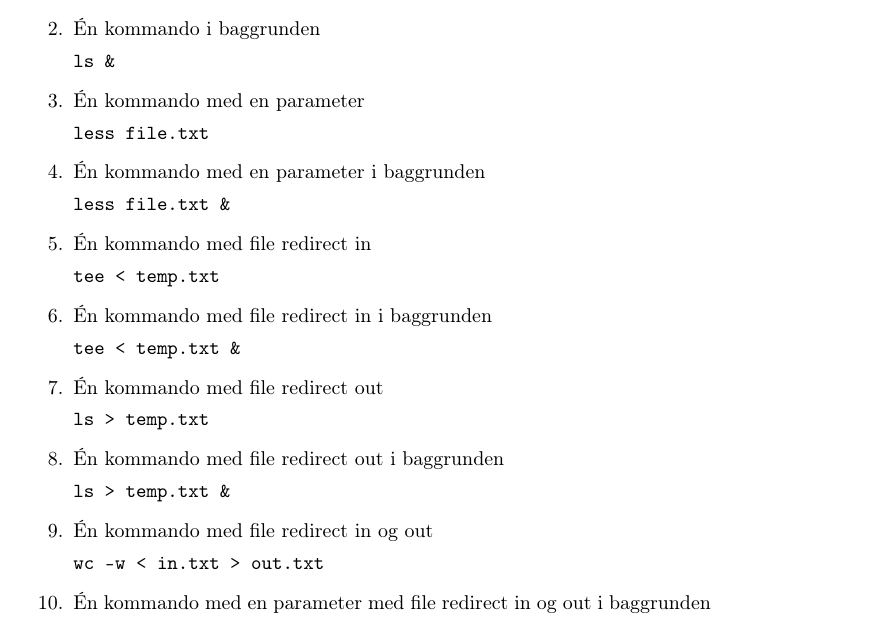
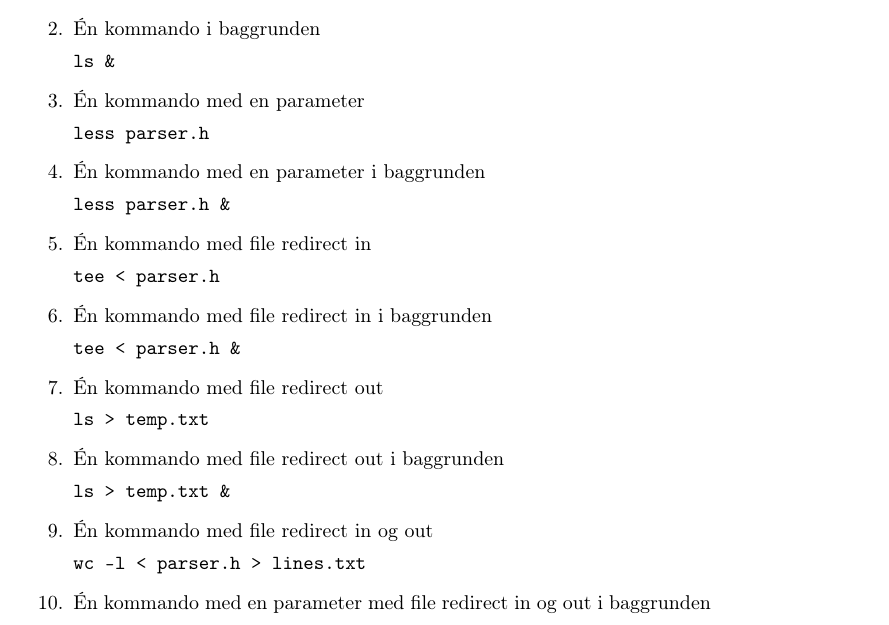
Before and after one commit to andersfischernielsen/BOSC, a LaTeX document (ObligatoriskOpgave1/tex/main.tex, which reads ObligatoriskOpgave1/tex/chapters/3-test.tex): part of page 8 of 10, cut so that both start at the same text. Compiled offline with pdfLaTeX.

Commit message:
Fixed testcases to work out of the box by using redirect in as parser.h

```diff
--- a/ObligatoriskOpgave1/tex/chapters/3-test.tex
+++ b/ObligatoriskOpgave1/tex/chapters/3-test.tex
@@ -13,16 +13,16 @@ Nedenstående runs er blevet kørt på i vores BOSC.
 	\verb+ls &+
 	\item Én kommando med en parameter
 
-	\verb+less file.txt+
+	\verb+less parser.h+
 	\item Én kommando med en parameter i baggrunden
 
-	\verb+less file.txt &+
+	\verb+less parser.h &+
 	\item Én kommando med file redirect in
 
-	\verb+tee < temp.txt+
+	\verb+tee < parser.h+
 	\item Én kommando med file redirect in i baggrunden
 
-	\verb+tee < temp.txt &+
+	\verb+tee < parser.h &+
 	\item Én kommando med file redirect out
 
 	\verb+ls > temp.txt+
@@ -31,6 +31,6 @@ Nedenstående runs er blevet kørt på i vores BOSC.
 	\verb+ls > temp.txt &+
 	\item Én kommando med file redirect in og out
 
-	\verb+wc -w < in.txt > out.txt+
+	\verb+wc -l < parser.h > lines.txt+
 	\item Én kommando med en parameter med file redirect in og out i baggrunden
 
```
Also changed, not shown: ObligatoriskOpgave1/tex/chapters/3-test.tex (2 more changed lines).
